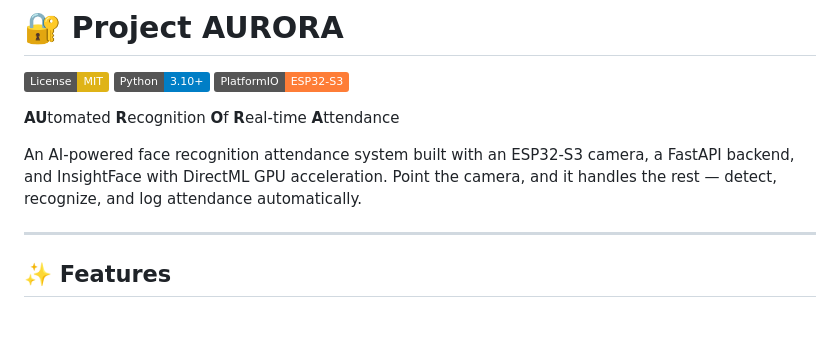
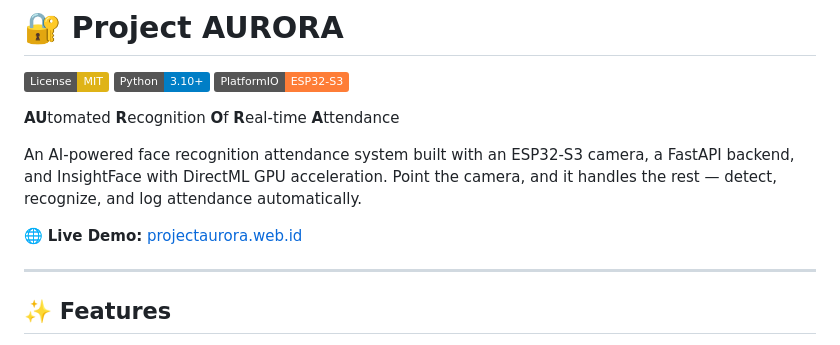
Before and after one commit to VilianZ/project-aurora, a Markdown page: README.md, the part around the change. GitHub-like rendering; badges without logos; blank space fills up the shorter version.

Commit message:
Added website demo

```diff
--- a/README.md
+++ b/README.md
@@ -7,6 +7,8 @@
 **AU**tomated **R**ecognition **O**f **R**eal-time **A**ttendance
 
 An AI-powered face recognition attendance system built with an ESP32-S3 camera, a FastAPI backend, and InsightFace with DirectML GPU acceleration. Point the camera, and it handles the rest — detect, recognize, and log attendance automatically.
+
+🌐 **Live Demo:** [projectaurora.web.id](https://projectaurora.web.id)
 
 ---
 
```
